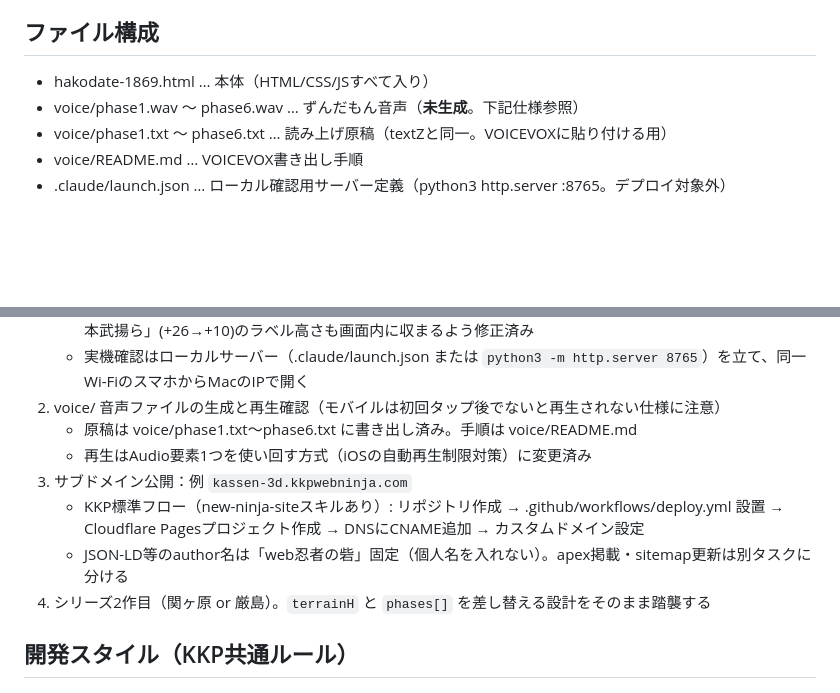
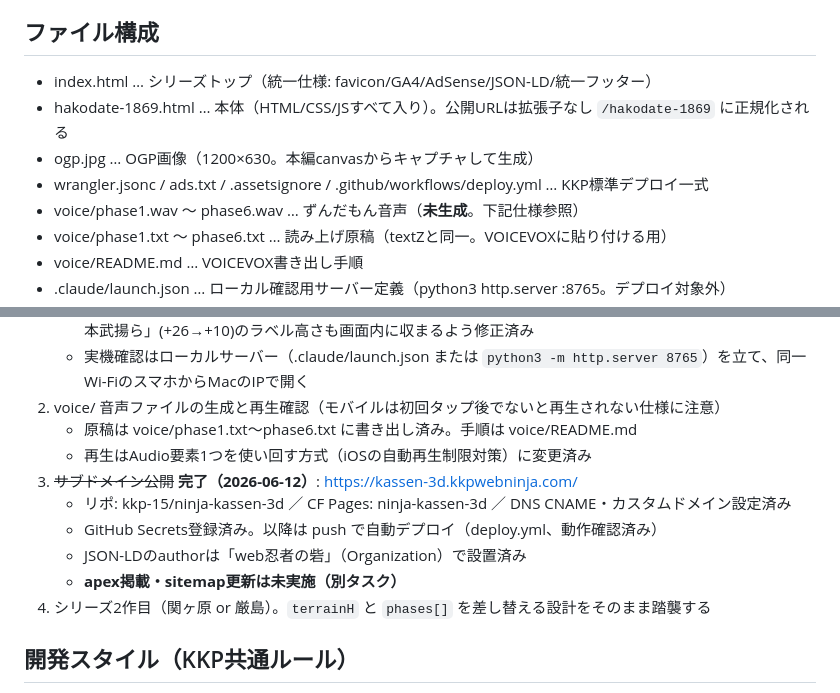
Before and after one commit to kkp-15/ninja-kassen-3d, a Markdown page: CLAUDE.md, 2 parts joined by grey strips. Drawn GitHub-style; blank space fills up the shorter version.

Commit message:
CLAUDE.md: サブドメイン公開完了を反映
Co-Authored-By: Claude Fable 5 <noreply@anthropic.com>

```diff
--- a/CLAUDE.md
+++ b/CLAUDE.md
@@ -15,7 +15,10 @@
 - クレジット表記「VOICEVOX:ずんだもん」は音声またはずんだもん解説ON時に表示される。消さない
 
 ## ファイル構成
-- hakodate-1869.html … 本体（HTML/CSS/JSすべて入り）
+- index.html … シリーズトップ（統一仕様: favicon/GA4/AdSense/JSON-LD/統一フッター）
+- hakodate-1869.html … 本体（HTML/CSS/JSすべて入り）。公開URLは拡張子なし `/hakodate-1869` に正規化される
+- ogp.jpg … OGP画像（1200×630。本編canvasからキャプチャして生成）
+- wrangler.jsonc / ads.txt / .assetsignore / .github/workflows/deploy.yml … KKP標準デプロイ一式
 - voice/phase1.wav 〜 phase6.wav … ずんだもん音声（**未生成**。下記仕様参照）
 - voice/phase1.txt 〜 phase6.txt … 読み上げ原稿（textZと同一。VOICEVOXに貼り付ける用）
 - voice/README.md … VOICEVOX書き出し手順
@@ -52,9 +55,11 @@
 2. voice/ 音声ファイルの生成と再生確認（モバイルは初回タップ後でないと再生されない仕様に注意）
    - 原稿は voice/phase1.txt〜phase6.txt に書き出し済み。手順は voice/README.md
    - 再生はAudio要素1つを使い回す方式（iOSの自動再生制限対策）に変更済み
-3. サブドメイン公開：例 `kassen-3d.kkpwebninja.com`
-   - KKP標準フロー（new-ninja-siteスキルあり）: リポジトリ作成 → .github/workflows/deploy.yml 設置 → Cloudflare Pagesプロジェクト作成 → DNSにCNAME追加 → カスタムドメイン設定
-   - JSON-LD等のauthor名は「web忍者の砦」固定（個人名を入れない）。apex掲載・sitemap更新は別タスクに分ける
+3. ~~サブドメイン公開~~ **完了（2026-06-12）**: https://kassen-3d.kkpwebninja.com/
+   - リポ: kkp-15/ninja-kassen-3d ／ CF Pages: ninja-kassen-3d ／ DNS CNAME・カスタムドメイン設定済み
+   - GitHub Secrets登録済み。以降は push で自動デプロイ（deploy.yml、動作確認済み）
+   - JSON-LDのauthorは「web忍者の砦」（Organization）で設置済み
+   - **apex掲載・sitemap更新は未実施（別タスク）**
 4. シリーズ2作目（関ヶ原 or 厳島）。`terrainH` と `phases[]` を差し替える設計をそのまま踏襲する
 
 ## 開発スタイル（KKP共通ルール）
```
